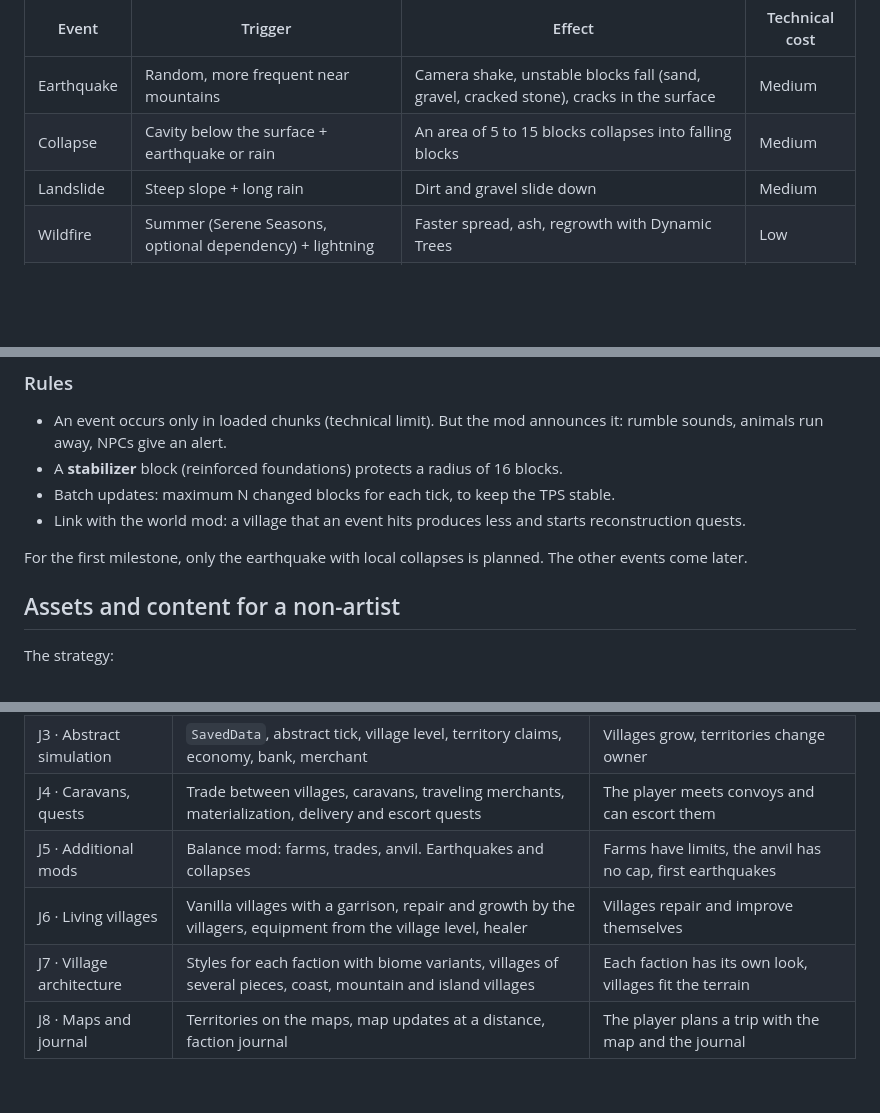
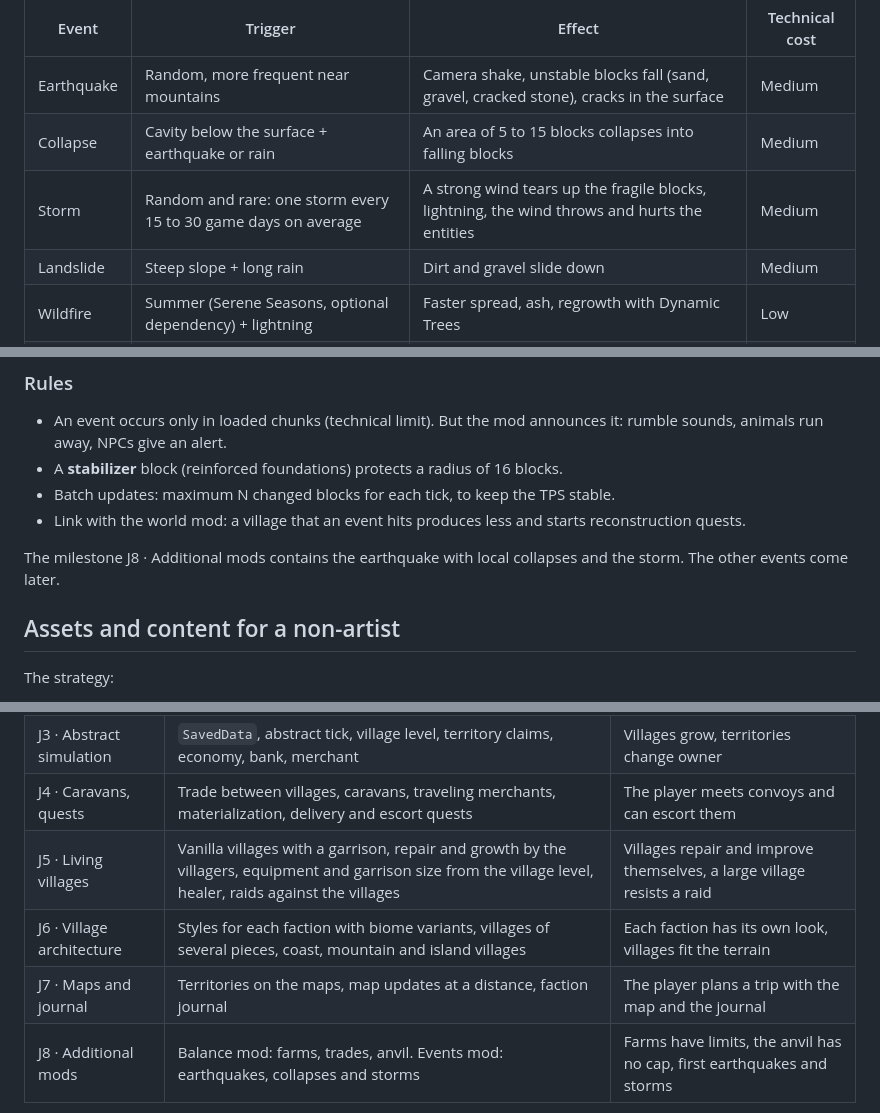
Before and after one commit to nicolas-goyon/Folkhold, a Markdown page: docs/design.md, 3 parts joined by grey strips. GitHub-like rendering; blank space fills up the shorter version.

````diff
--- a/docs/design.md
+++ b/docs/design.md
@@ -590,6 +590,7 @@ This mod adds ground events and rare disasters. Players can protect their buildi
 | --- | --- | --- | --- |
 | Earthquake | Random, more frequent near mountains | Camera shake, unstable blocks fall (sand, gravel, cracked stone), cracks in the surface | Medium |
 | Collapse | Cavity below the surface + earthquake or rain | An area of 5 to 15 blocks collapses into falling blocks | Medium |
+| Storm | Random and rare: one storm every 15 to 30 game days on average | A strong wind tears up the fragile blocks, lightning, the wind throws and hurts the entities | Medium |
 | Landslide | Steep slope + long rain | Dirt and gravel slide down | Medium |
 | Wildfire | Summer (Serene Seasons, optional dependency) + lightning | Faster spread, ash, regrowth with Dynamic Trees | Low |
 | Flood | Heavy rain near rivers | Temporary rise of the water on the banks | Difficult |
@@ -601,7 +602,7 @@ This mod adds ground events and rare disasters. Players can protect their buildi
 - Batch updates: maximum N changed blocks for each tick, to keep the TPS stable.
 - Link with the world mod: a village that an event hits produces less and starts reconstruction quests.
 
-For the first milestone, only the earthquake with local collapses is planned. The other events come later.
+The milestone J8 · Additional mods contains the earthquake with local collapses and the storm. The other events come later.
 
 ## Assets and content for a non-artist
 
@@ -683,10 +684,10 @@ The project moves forward in milestones. Each milestone gives a playable world.
 | J2 · Factions, reputation | Faction definitions, relations, player reputation | Allies, neutral factions and hostile factions behave differently |
 | J3 · Abstract simulation | `SavedData`, abstract tick, village level, territory claims, economy, bank, merchant | Villages grow, territories change owner |
 | J4 · Caravans, quests | Trade between villages, caravans, traveling merchants, materialization, delivery and escort quests | The player meets convoys and can escort them |
-| J5 · Additional mods | Balance mod: farms, trades, anvil. Earthquakes and collapses | Farms have limits, the anvil has no cap, first earthquakes |
-| J6 · Living villages | Vanilla villages with a garrison, repair and growth by the villagers, equipment from the village level, healer | Villages repair and improve themselves |
-| J7 · Village architecture | Styles for each faction with biome variants, villages of several pieces, coast, mountain and island villages | Each faction has its own look, villages fit the terrain |
-| J8 · Maps and journal | Territories on the maps, map updates at a distance, faction journal | The player plans a trip with the map and the journal |
+| J5 · Living villages | Vanilla villages with a garrison, repair and growth by the villagers, equipment and garrison size from the village level, healer, raids against the villages | Villages repair and improve themselves, a large village resists a raid |
+| J6 · Village architecture | Styles for each faction with biome variants, villages of several pieces, coast, mountain and island villages | Each faction has its own look, villages fit the terrain |
+| J7 · Maps and journal | Territories on the maps, map updates at a distance, faction journal | The player plans a trip with the map and the journal |
+| J8 · Additional mods | Balance mod: farms, trades, anvil. Events mod: earthquakes, collapses and storms | Farms have limits, the anvil has no cap, first earthquakes and storms |
 
 ```mermaid
 flowchart TB
````
Also changed, not shown: other parts of docs/design.md (+6 -5 lines).
